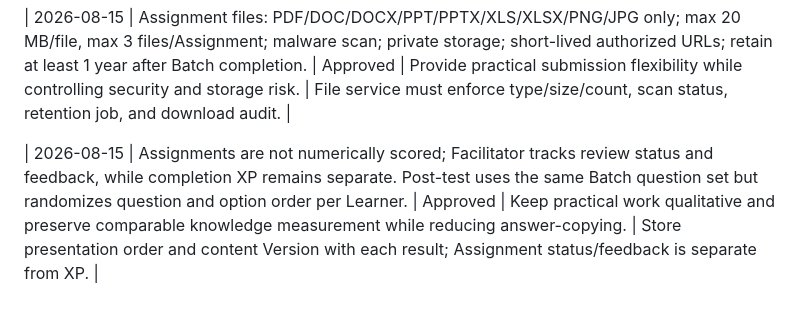
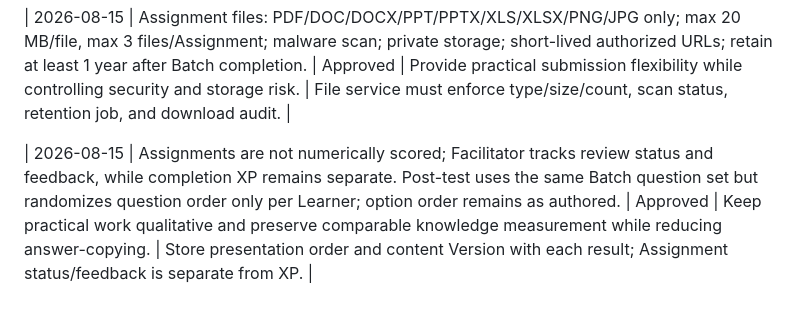
Before and after one commit to jinnat-LHT/Gamification-App, a Markdown page: DECISION_LOG.md, the part around the change. Drawn GitHub-style.

Commit message:
Approve question-order-only randomization

```diff
--- a/DECISION_LOG.md
+++ b/DECISION_LOG.md
@@ -30,4 +30,4 @@
 
 | 2026-08-15 | Assignment files: PDF/DOC/DOCX/PPT/PPTX/XLS/XLSX/PNG/JPG only; max 20 MB/file, max 3 files/Assignment; malware scan; private storage; short-lived authorized URLs; retain at least 1 year after Batch completion. | Approved | Provide practical submission flexibility while controlling security and storage risk. | File service must enforce type/size/count, scan status, retention job, and download audit. |
 
-| 2026-08-15 | Assignments are not numerically scored; Facilitator tracks review status and feedback, while completion XP remains separate. Post-test uses the same Batch question set but randomizes question and option order per Learner. | Approved | Keep practical work qualitative and preserve comparable knowledge measurement while reducing answer-copying. | Store presentation order and content Version with each result; Assignment status/feedback is separate from XP. |
+| 2026-08-15 | Assignments are not numerically scored; Facilitator tracks review status and feedback, while completion XP remains separate. Post-test uses the same Batch question set but randomizes question order only per Learner; option order remains as authored. | Approved | Keep practical work qualitative and preserve comparable knowledge measurement while reducing answer-copying. | Store presentation order and content Version with each result; Assignment status/feedback is separate from XP. |
```
